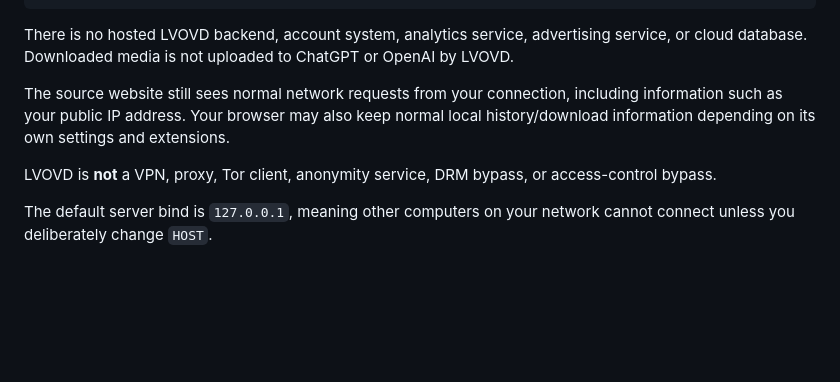
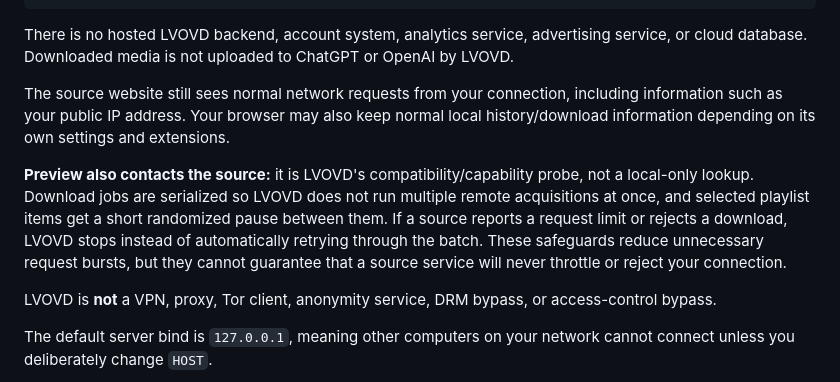
Before and after one commit to landonrivers/LVOVD, a Markdown page: README.md, the part around the change. GitHub-like rendering; blank space fills up the shorter version.

Commit message:
Document source request guardrails

```diff
--- a/README.md
+++ b/README.md
@@ -168,6 +168,8 @@ There is no hosted LVOVD backend, account system, analytics service, advertising
 
 The source website still sees normal network requests from your connection, including information such as your public IP address. Your browser may also keep normal local history/download information depending on its own settings and extensions.
 
+**Preview also contacts the source:** it is LVOVD's compatibility/capability probe, not a local-only lookup. Download jobs are serialized so LVOVD does not run multiple remote acquisitions at once, and selected playlist items get a short randomized pause between them. If a source reports a request limit or rejects a download, LVOVD stops instead of automatically retrying through the batch. These safeguards reduce unnecessary request bursts, but they cannot guarantee that a source service will never throttle or reject your connection.
+
 LVOVD is **not** a VPN, proxy, Tor client, anonymity service, DRM bypass, or access-control bypass.
 
 The default server bind is `127.0.0.1`, meaning other computers on your network cannot connect unless you deliberately change `HOST`.
```
